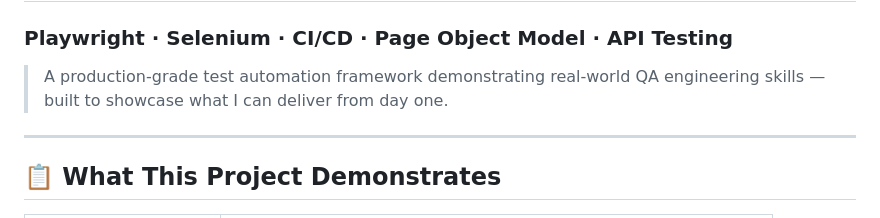
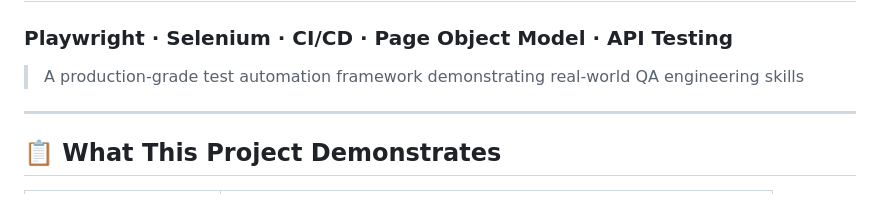
Before and after one commit to pranavmahana/automation-from-scratch, a Markdown page: README.md, the part around the change. GitHub-like rendering.

```diff
--- a/README.md
+++ b/README.md
@@ -2,8 +2,7 @@
 # 🎯 QA automation-from-scratch
 ### Playwright · Selenium · CI/CD · Page Object Model · API Testing
 
-> A production-grade test automation framework demonstrating real-world QA engineering skills — built to showcase what I can deliver from day one.
-
+> A production-grade test automation framework demonstrating real-world QA engineering skills
 ---
 
 ## 📋 What This Project Demonstrates
```
